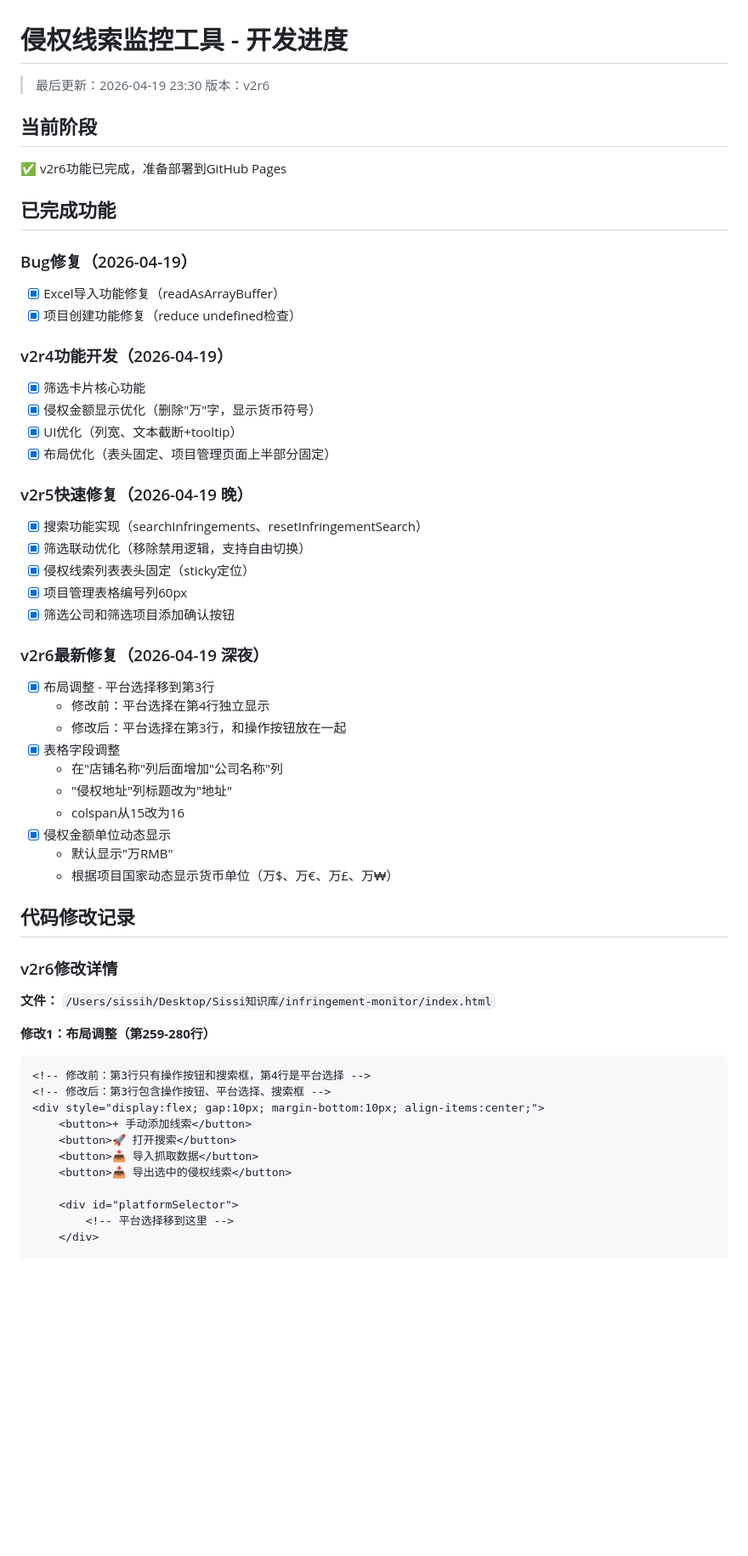
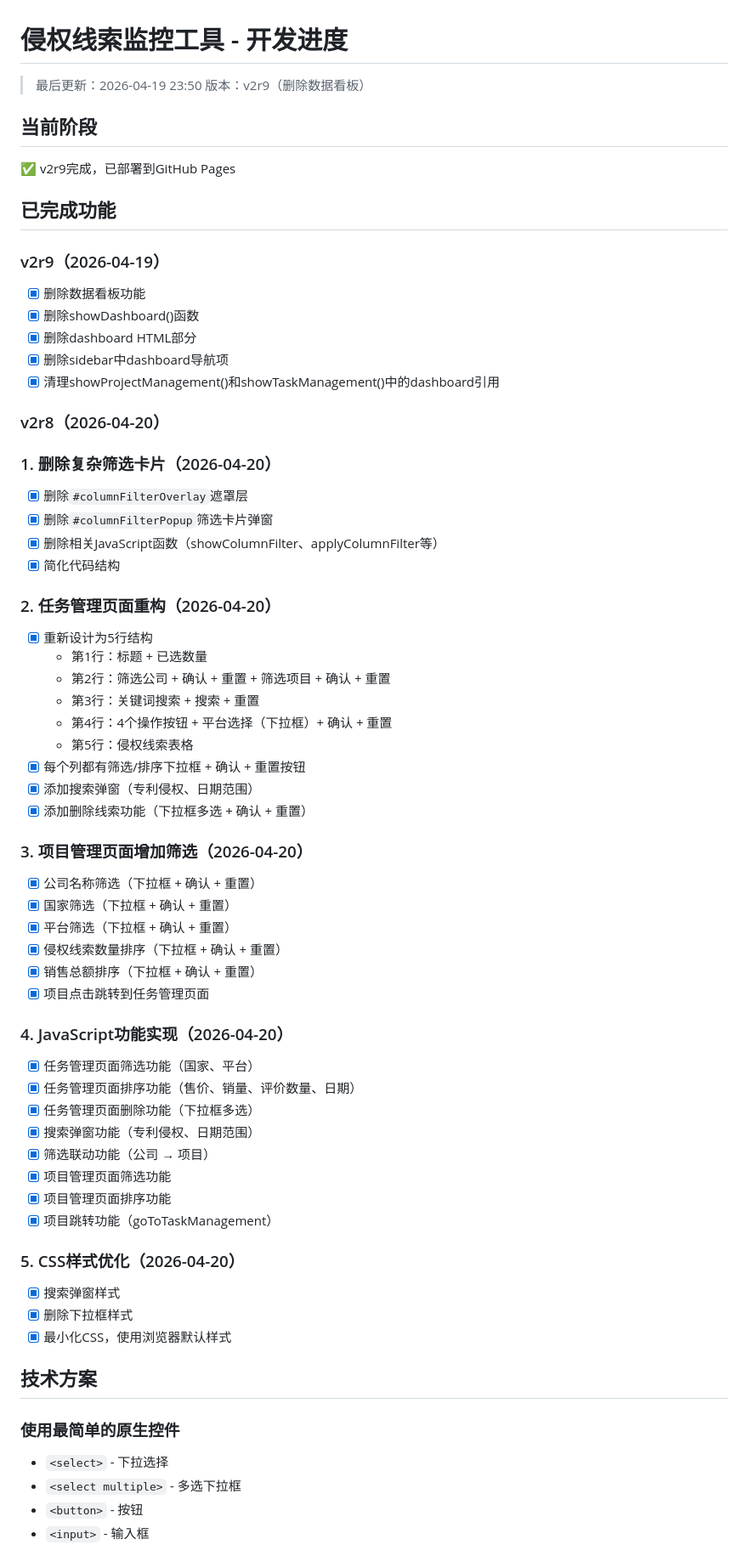
Before and after one commit to houxiaoyusissi1-debug/infringement-monitor, a Markdown page: progress.md, the part around one of its changes. Shown at 85% size. Drawn GitHub-style; blank space fills up the shorter version.

````diff
--- a/progress.md
+++ b/progress.md
@@ -1,59 +1,67 @@
 # 侵权线索监控工具 - 开发进度
 
-> 最后更新：2026-04-19 23:30
-> 版本：v2r6
+> 最后更新：2026-04-19 23:50
+> 版本：v2r9（删除数据看板）
 
 ## 当前阶段
-✅ v2r6功能已完成，准备部署到GitHub Pages
+✅ v2r9完成，已部署到GitHub Pages
 
 ## 已完成功能
 
-### Bug修复（2026-04-19）
-- [x] Excel导入功能修复（readAsArrayBuffer）
-- [x] 项目创建功能修复（reduce undefined检查）
+### v2r9（2026-04-19）
+- [x] 删除数据看板功能
+- [x] 删除showDashboard()函数
+- [x] 删除dashboard HTML部分
+- [x] 删除sidebar中dashboard导航项
+- [x] 清理showProjectManagement()和showTaskManagement()中的dashboard引用
 
-### v2r4功能开发（2026-04-19）
-- [x] 筛选卡片核心功能
-- [x] 侵权金额显示优化（删除"万"字，显示货币符号）
-- [x] UI优化（列宽、文本截断+tooltip）
-- [x] 布局优化（表头固定、项目管理页面上半部分固定）
+### v2r8（2026-04-20）
 
-### v2r5快速修复（2026-04-19 晚）
-- [x] 搜索功能实现（searchInfringements、resetInfringementSearch）
-- [x] 筛选联动优化（移除禁用逻辑，支持自由切换）
-- [x] 侵权线索列表表头固定（sticky定位）
-- [x] 项目管理表格编号列60px
-- [x] 筛选公司和筛选项目添加确认按钮
+### 1. 删除复杂筛选卡片（2026-04-20）
+- [x] 删除`#columnFilterOverlay`遮罩层
+- [x] 删除`#columnFilterPopup`筛选卡片弹窗
+- [x] 删除相关JavaScript函数（showColumnFilter、applyColumnFilter等）
+- [x] 简化代码结构
 
-### v2r6最新修复（2026-04-19 深夜）
-- [x] 布局调整 - 平台选择移到第3行
-  - 修改前：平台选择在第4行独立显示
-  - 修改后：平台选择在第3行，和操作按钮放在一起
-- [x] 表格字段调整
-  - 在"店铺名称"列后面增加"公司名称"列
-  - "侵权地址"列标题改为"地址"
-  - colspan从15改为16
-- [x] 侵权金额单位动态显示
-  - 默认显示"万RMB"
-  - 根据项目国家动态显示货币单位（万$、万€、万£、万₩）
+### 2. 任务管理页面重构（2026-04-20）
+- [x] 重新设计为5行结构
+  - 第1行：标题 + 已选数量
+  - 第2行：筛选公司 + 确认 + 重置 + 筛选项目 + 确认 + 重置
+  - 第3行：关键词搜索 + 搜索 + 重置
+  - 第4行：4个操作按钮 + 平台选择（下拉框）+ 确认 + 重置
+  - 第5行：侵权线索表格
+- [x] 每个列都有筛选/排序下拉框 + 确认 + 重置按钮
+- [x] 添加搜索弹窗（专利侵权、日期范围）
+- [x] 添加删除线索功能（下拉框多选 + 确认 + 重置）
 
-## 代码修改记录
+### 3. 项目管理页面增加筛选（2026-04-20）
+- [x] 公司名称筛选（下拉框 + 确认 + 重置）
+- [x] 国家筛选（下拉框 + 确认 + 重置）
+- [x] 平台筛选（下拉框 + 确认 + 重置）
+- [x] 侵权线索数量排序（下拉框 + 确认 + 重置）
+- [x] 销售总额排序（下拉框 + 确认 + 重置）
+- [x] 项目点击跳转到任务管理页面
 
-### v2r6修改详情
+### 4. JavaScript功能实现（2026-04-20）
+- [x] 任务管理页面筛选功能（国家、平台）
+- [x] 任务管理页面排序功能（售价、销量、评价数量、日期）
+- [x] 任务管理页面删除功能（下拉框多选）
+- [x] 搜索弹窗功能（专利侵权、日期范围）
+- [x] 筛选联动功能（公司 → 项目）
+- [x] 项目管理页面筛选功能
+- [x] 项目管理页面排序功能
+- [x] 项目跳转功能（goToTaskManagement）
 
-**文件：** `/Users/sissih/Desktop/Sissi知识库/infringement-monitor/index.html`
+### 5. CSS样式优化（2026-04-20）
+- [x] 搜索弹窗样式
+- [x] 删除下拉框样式
+- [x] 最小化CSS，使用浏览器默认样式
 
-**修改1：布局调整（第259-280行）**
-```html
-<!-- 修改前：第3行只有操作按钮和搜索框，第4行是平台选择 -->
-<!-- 修改后：第3行包含操作按钮、平台选择、搜索框 -->
-<div style="display:flex; gap:10px; margin-bottom:10px; align-items:center;">
-    <button>+ 手动添加线索</button>
-    <button>🚀 打开搜索</button>
-    <button>📥 导入抓取数据</button>
-    <button>📥 导出选中的侵权线索</button>
+## 技术方案
 
-    <div id="platformSelector">
-        <!-- 平台选择移到这里 -->
-    </div>
+### 使用最简单的原生控件
+- `<select>` - 下拉选择
+- `<select multiple>` - 多选下拉框
+- `<button>` - 按钮
+- `<input>` - 输入框
 
````
Also changed, not shown: other parts of progress.md (+58 -93 lines).
